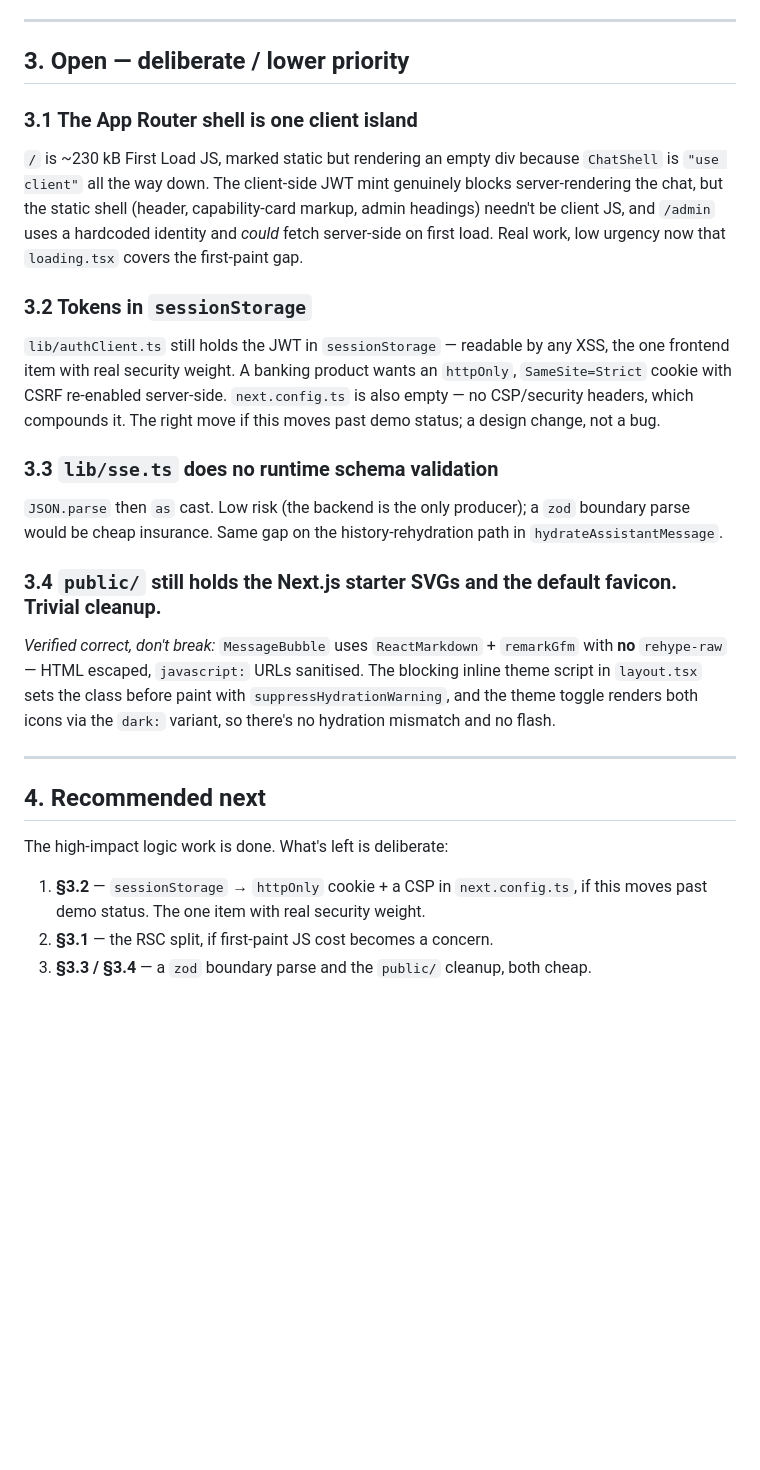
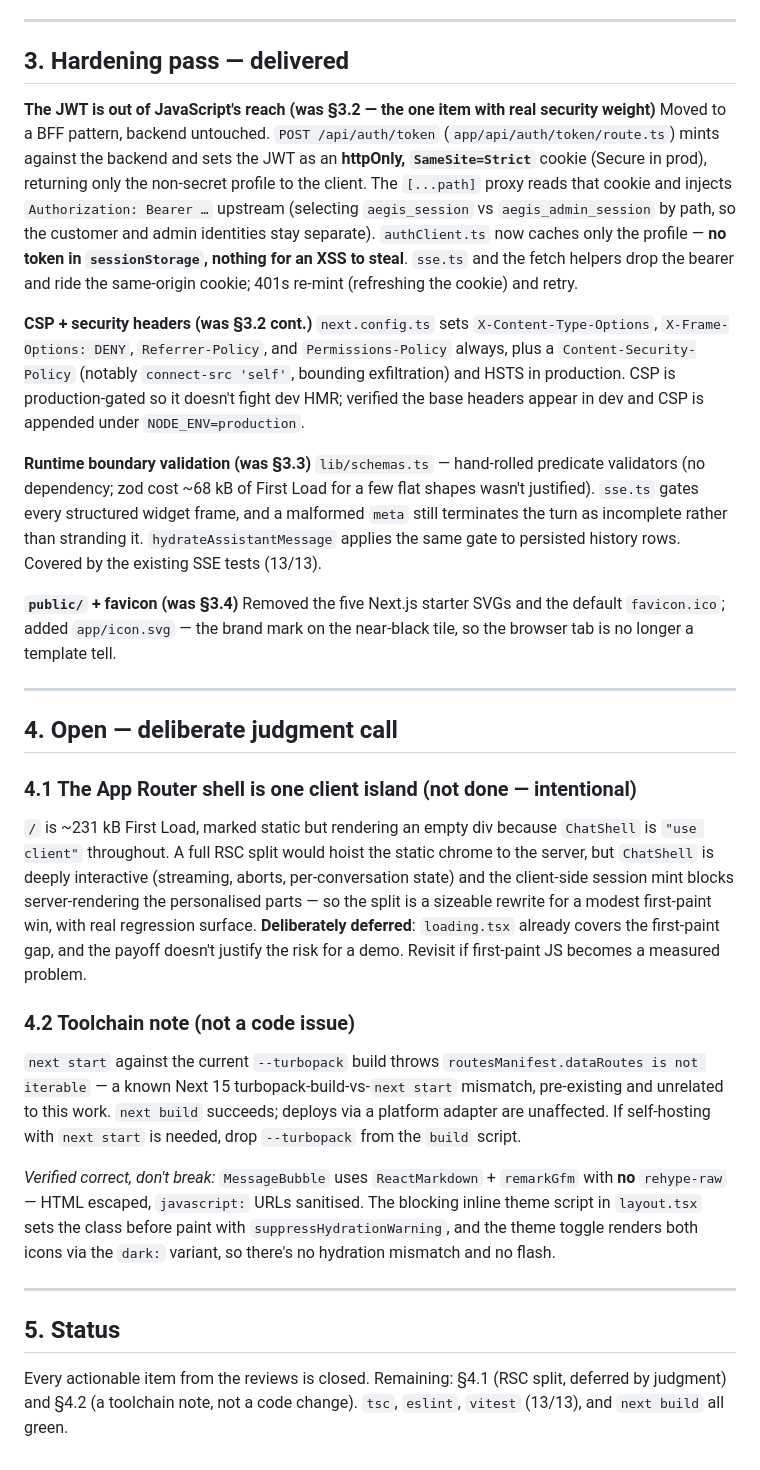
Before and after one commit to achyuthkp27/spring-ai-langchain4j, a Markdown page: UI_REVIEW.md, the part around the change. GitHub-like rendering; blank space fills up the shorter version.

Commit message:
docs: close out the backend and UI review open items

```diff
--- a/UI_REVIEW.md
+++ b/UI_REVIEW.md
@@ -112,26 +112,52 @@ truncating SSE; the failover retry replaying a consumed `req.body`) were closed
 
 ---
 
-## 3. Open — deliberate / lower priority
+## 3. Hardening pass — delivered
 
-### 3.1 The App Router shell is one client island
-`/` is ~230 kB First Load JS, marked static but rendering an empty div because `ChatShell` is
-`"use client"` all the way down. The client-side JWT mint genuinely blocks server-rendering the
-chat, but the static shell (header, capability-card markup, admin headings) needn't be client JS,
-and `/admin` uses a hardcoded identity and *could* fetch server-side on first load. Real work, low
-urgency now that `loading.tsx` covers the first-paint gap.
+**The JWT is out of JavaScript's reach (was §3.2 — the one item with real security weight)**
+Moved to a BFF pattern, backend untouched. `POST /api/auth/token` (`app/api/auth/token/route.ts`)
+mints against the backend and sets the JWT as an **httpOnly, `SameSite=Strict`** cookie (Secure in
+prod), returning only the non-secret profile to the client. The `[...path]` proxy reads that cookie
+and injects `Authorization: Bearer …` upstream (selecting `aegis_session` vs `aegis_admin_session`
+by path, so the customer and admin identities stay separate). `authClient.ts` now caches only the
+profile — **no token in `sessionStorage`, nothing for an XSS to steal**. `sse.ts` and the fetch
+helpers drop the bearer and ride the same-origin cookie; 401s re-mint (refreshing the cookie) and
+retry.
 
-### 3.2 Tokens in `sessionStorage`
-`lib/authClient.ts` still holds the JWT in `sessionStorage` — readable by any XSS, the one frontend
-item with real security weight. A banking product wants an `httpOnly`, `SameSite=Strict` cookie
-with CSRF re-enabled server-side. `next.config.ts` is also empty — no CSP/security headers, which
-compounds it. The right move if this moves past demo status; a design change, not a bug.
+**CSP + security headers (was §3.2 cont.)** `next.config.ts` sets `X-Content-Type-Options`,
+`X-Frame-Options: DENY`, `Referrer-Policy`, and `Permissions-Policy` always, plus a
+`Content-Security-Policy` (notably `connect-src 'self'`, bounding exfiltration) and HSTS in
+production. CSP is production-gated so it doesn't fight dev HMR; verified the base headers appear in
+dev and CSP is appended under `NODE_ENV=production`.
 
-### 3.3 `lib/sse.ts` does no runtime schema validation
-`JSON.parse` then `as` cast. Low risk (the backend is the only producer); a `zod` boundary parse
-would be cheap insurance. Same gap on the history-rehydration path in `hydrateAssistantMessage`.
+**Runtime boundary validation (was §3.3)** `lib/schemas.ts` — hand-rolled predicate validators (no
+dependency; zod cost ~68 kB of First Load for a few flat shapes wasn't justified). `sse.ts` gates
+every structured widget frame, and a malformed `meta` still terminates the turn as incomplete
+rather than stranding it. `hydrateAssistantMessage` applies the same gate to persisted history
+rows. Covered by the existing SSE tests (13/13).
 
-### 3.4 `public/` still holds the Next.js starter SVGs and the default favicon. Trivial cleanup.
+**`public/` + favicon (was §3.4)** Removed the five Next.js starter SVGs and the default
+`favicon.ico`; added `app/icon.svg` — the brand mark on the near-black tile, so the browser tab is
+no longer a template tell.
+
+---
+
+## 4. Open — deliberate judgment call
+
+### 4.1 The App Router shell is one client island (not done — intentional)
+`/` is ~231 kB First Load, marked static but rendering an empty div because `ChatShell` is
+`"use client"` throughout. A full RSC split would hoist the static chrome to the server, but
+`ChatShell` is deeply interactive (streaming, aborts, per-conversation state) and the client-side
+session mint blocks server-rendering the personalised parts — so the split is a sizeable rewrite
+for a modest first-paint win, with real regression surface. **Deliberately deferred**: `loading.tsx`
+already covers the first-paint gap, and the payoff doesn't justify the risk for a demo. Revisit if
+first-paint JS becomes a measured problem.
+
+### 4.2 Toolchain note (not a code issue)
+`next start` against the current `--turbopack` build throws `routesManifest.dataRoutes is not
+iterable` — a known Next 15 turbopack-build-vs-`next start` mismatch, pre-existing and unrelated to
+this work. `next build` succeeds; deploys via a platform adapter are unaffected. If self-hosting
+with `next start` is needed, drop `--turbopack` from the `build` script.
 
 *Verified correct, don't break:* `MessageBubble` uses `ReactMarkdown` + `remarkGfm` with **no**
 `rehype-raw` — HTML escaped, `javascript:` URLs sanitised. The blocking inline theme script in
@@ -140,10 +166,8 @@ renders both icons via the `dark:` variant, so there's no hydration mismatch and
 
 ---
 
-## 4. Recommended next
+## 5. Status
 
-The high-impact logic work is done. What's left is deliberate:
-1. **§3.2** — `sessionStorage` → `httpOnly` cookie + a CSP in `next.config.ts`, if this moves past
-   demo status. The one item with real security weight.
-2. **§3.1** — the RSC split, if first-paint JS cost becomes a concern.
-3. **§3.3 / §3.4** — a `zod` boundary parse and the `public/` cleanup, both cheap.
+Every actionable item from the reviews is closed. Remaining: §4.1 (RSC split, deferred by
+judgment) and §4.2 (a toolchain note, not a code change). `tsc`, `eslint`, `vitest` (13/13), and
+`next build` all green.
```
Also changed, not shown: CODE_REVIEW.md (+19 -24 lines).
